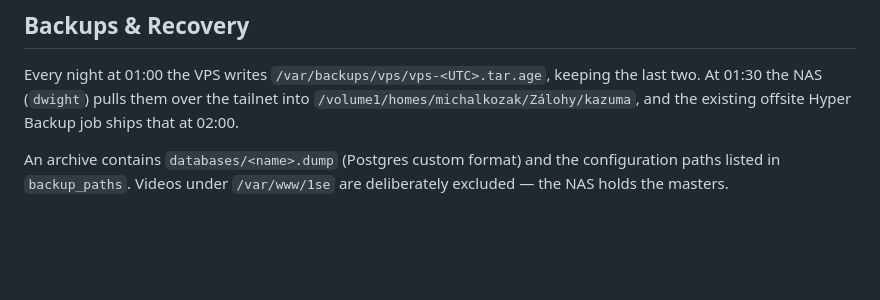
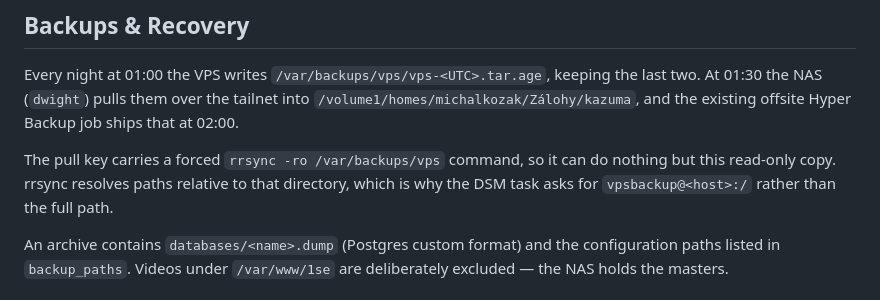
Before and after one commit to wokoman/kazuma-vps, a Markdown page: README.md, the part around the change. Rendered like a GitHub page; blank space fills up the shorter version.

Commit message:
docs: record the shape the NAS pull command must take

```diff
--- a/README.md
+++ b/README.md
@@ -421,6 +421,10 @@ last two. At 01:30 the NAS (`dwight`) pulls them over the tailnet into
 `/volume1/homes/michalkozak/Zálohy/kazuma`, and the existing offsite Hyper Backup job
 ships that at 02:00.
 
+The pull key carries a forced `rrsync -ro /var/backups/vps` command, so it can do
+nothing but this read-only copy. rrsync resolves paths relative to that directory,
+which is why the DSM task asks for `vpsbackup@<host>:/` rather than the full path.
+
 An archive contains `databases/<name>.dump` (Postgres custom format) and the
 configuration paths listed in `backup_paths`. Videos under `/var/www/1se` are
 deliberately excluded — the NAS holds the masters.
```
